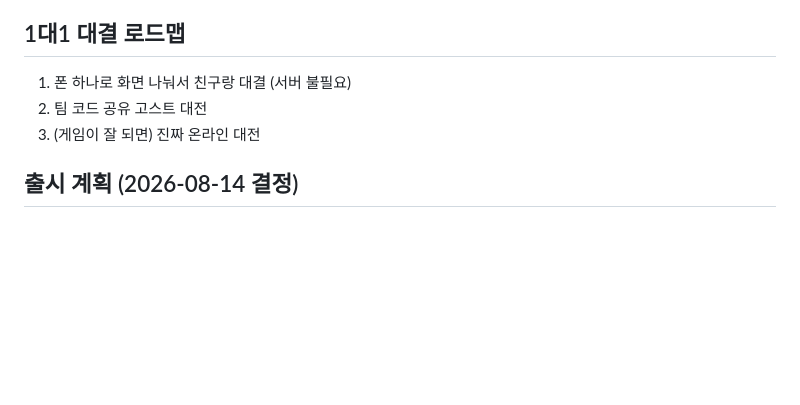
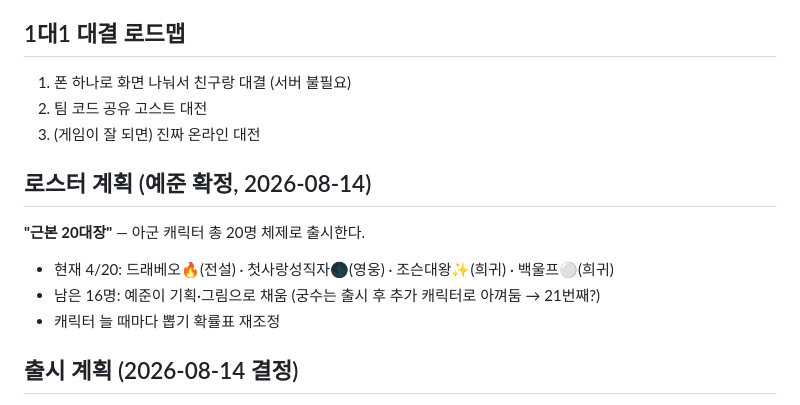
Before and after one commit to kongpot9/dungeon-g, a Markdown page: DESIGN.md, the part around the change. Drawn GitHub-style; blank space fills up the shorter version.

Commit message:
📖 출시 조건 확정 — 근본 20대장 체제 (결정: 구예준)

```diff
--- a/DESIGN.md
+++ b/DESIGN.md
@@ -129,6 +129,14 @@
 2. 팀 코드 공유 고스트 대전
 3. (게임이 잘 되면) 진짜 온라인 대전
 
+## 로스터 계획 (예준 확정, 2026-08-14)
+
+**"근본 20대장"** — 아군 캐릭터 총 20명 체제로 출시한다.
+
+- 현재 4/20: 드래베오🔥(전설) · 첫사랑성직자🌑(영웅) · 조슨대왕✨(희귀) · 백울프⚪(희귀)
+- 남은 16명: 예준이 기획·그림으로 채움 (궁수는 출시 후 추가 캐릭터로 아껴둠 → 21번째?)
+- 캐릭터 늘 때마다 뽑기 확률표 재조정
+
 ## 출시 계획 (2026-08-14 결정)
 
 - **갤럭시 스토어 출시 목표는 유지하되, 제작 기간을 길게 잡는다** — 서두르지 않고 게임부터 완성
```
